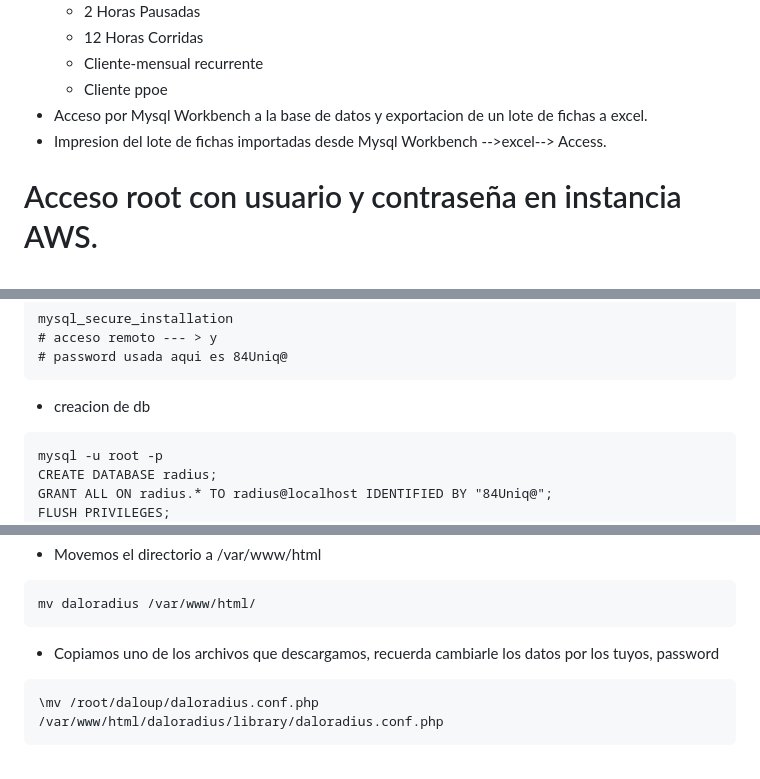
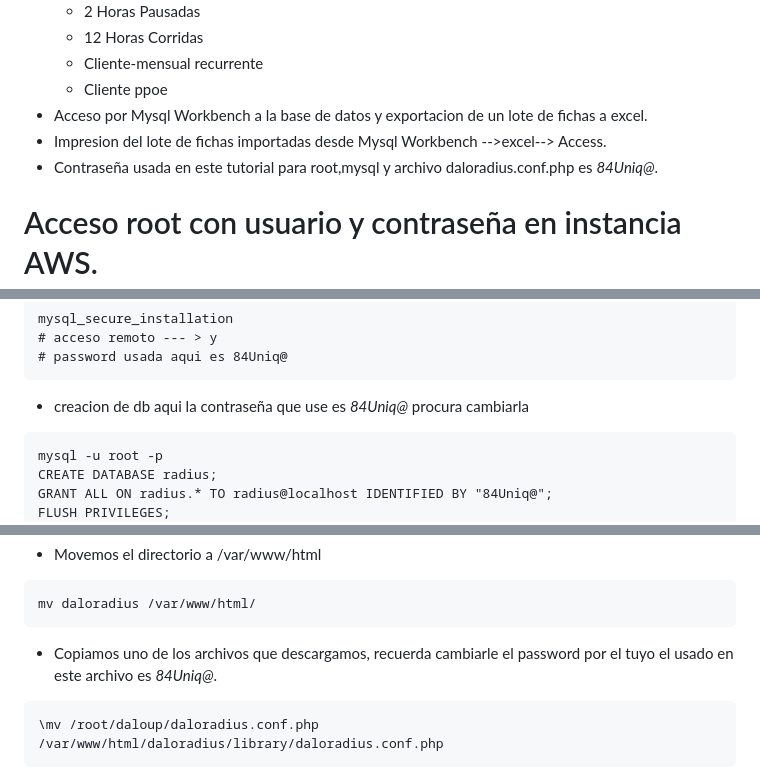
Before and after one commit to apwifimx/daloradius, a Markdown page: README.md, 3 parts joined by grey strips. Rendered like a GitHub page.

````diff
--- a/README.md
+++ b/README.md
@@ -45,7 +45,7 @@ Thanks goes to these wonderful people :
 	- Cliente ppoe
 - Acceso por Mysql Workbench a la base de datos y exportacion de un lote de fichas a excel.
 - Impresion del lote de fichas importadas desde Mysql Workbench -->excel--> Access.
-
+- Contraseña usada en este tutorial para root,mysql y archivo daloradius.conf.php es *84Uniq@*.
 
 # Acceso root con usuario y contraseña en instancia AWS.
 
@@ -168,7 +168,7 @@ mysql_secure_installation
 # acceso remoto --- > y
 # password usada aqui es 84Uniq@
 ```
-* creacion de db
+* creacion de db aqui la contraseña que use es *84Uniq@* procura cambiarla
 ```
 mysql -u root -p
 CREATE DATABASE radius;
@@ -232,7 +232,7 @@ cd ..
 ```
 mv daloradius /var/www/html/
 ```
-* Copiamos uno de los archivos que descargamos, recuerda cambiarle los datos por los tuyos, password
+* Copiamos uno de los archivos que descargamos, recuerda cambiarle el password por el tuyo el usado en este archivo es *84Uniq@*.
 ```
 \mv /root/daloup/daloradius.conf.php /var/www/html/daloradius/library/daloradius.conf.php
 ```
````
